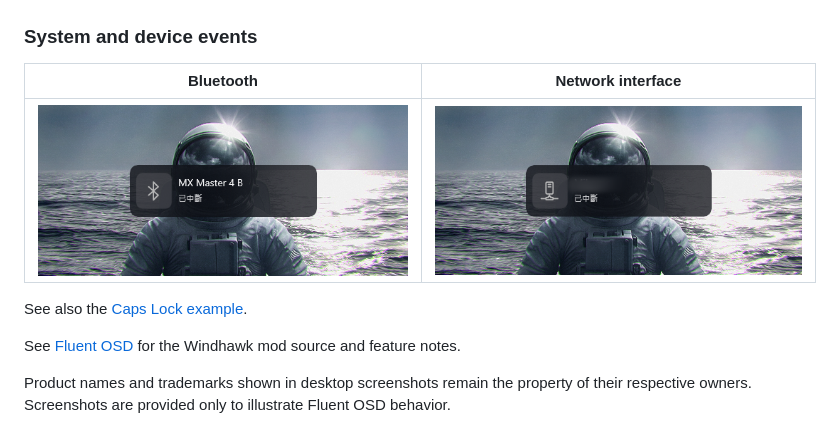
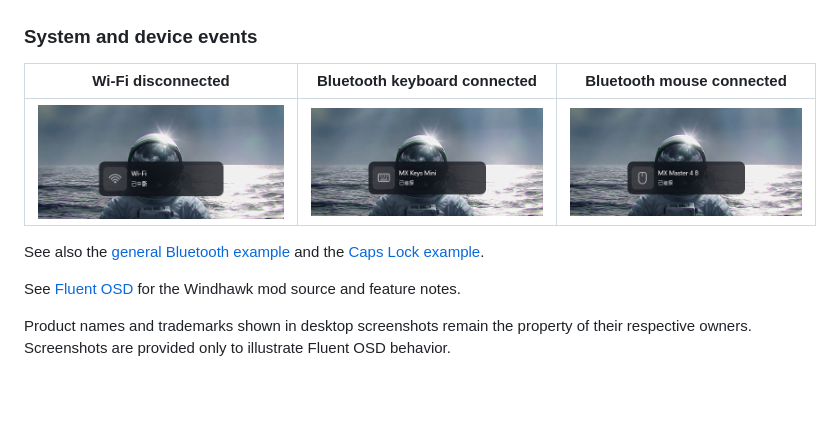
Before and after one commit to reg-chen/windhawk-mods-assets, a Markdown page: README.md, the part around the change. Rendered like a GitHub page; pictures changed too: fluent-osd/screenshots/12_network.png, fluent-osd/screenshots/13_bluetooth_keyboard.png (added), fluent-osd/screenshots/14_bluetooth_mouse.png (added); blank space fills up the shorter version.

Commit message:
docs(fluent-osd): refresh Wi-Fi and Bluetooth device screenshots
Keep original 520x240 unscaled crops, replace the old generic network capture, add real keyboard/mouse notification examples, and update the asset gallery.

```diff
--- a/README.md
+++ b/README.md
@@ -30,11 +30,11 @@ Actual Windows 11 captures, cropped to **520 × 240 pixels** without resizing or
 
 ### System and device events
 
-| Bluetooth | Network interface |
-| :---: | :---: |
-| ![Bluetooth](fluent-osd/screenshots/08_bluetooth.png) | ![Network event](fluent-osd/screenshots/12_network.png) |
+| Wi-Fi disconnected | Bluetooth keyboard connected | Bluetooth mouse connected |
+| :---: | :---: | :---: |
+| ![Wi-Fi disconnected](fluent-osd/screenshots/12_network.png) | ![MX Keys Mini connected](fluent-osd/screenshots/13_bluetooth_keyboard.png) | ![MX Master 4 B connected](fluent-osd/screenshots/14_bluetooth_mouse.png) |
 
-See also the [Caps Lock example](fluent-osd/screenshots/07_caps_lock.png).
+See also the [general Bluetooth example](fluent-osd/screenshots/08_bluetooth.png) and the [Caps Lock example](fluent-osd/screenshots/07_caps_lock.png).
 
 See [Fluent OSD](https://github.com/reg-chen/windhawk-mods/blob/fluent-osd-brush-layers/mods/fluent-osd.wh.cpp) for the Windhawk mod source and feature notes.
 
```
